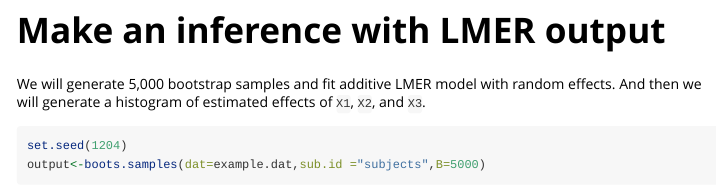
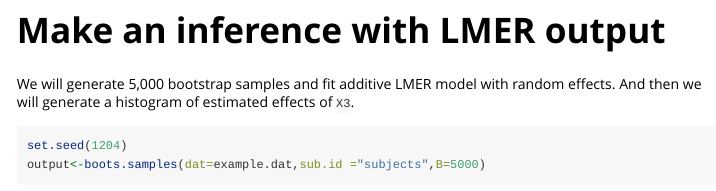
Before and after one commit to hyejung0/PHS7045-midterm, an R Markdown document (boots.lmer/vignettes/create_lmer_fits.Rmd): the page in a window 1100 px wide, from 920 px down. Rendered offline with R 4.5, knitr and Pandoc, with nearby package versions; some code elsewhere in the file could not run offline; long lines of code are wrapped.

Commit message:
@gvegayon @chipmanj
The version I presented in the class today.

https://github.com/UofUEpiBio/PHS7045-advanced-programming/issues/13

````diff
--- a/boots.lmer/vignettes/create_lmer_fits.Rmd
+++ b/boots.lmer/vignettes/create_lmer_fits.Rmd
@@ -56,7 +56,7 @@ lmer.out
 
 # Make an inference with LMER output
 
-We will generate 5,000 bootstrap samples and fit additive LMER model with random effects. And then we will generate a histogram of estimated effects of `X1`, `X2`, and `X3`.
+We will generate 5,000 bootstrap samples and fit additive LMER model with random effects. And then we will generate a histogram of estimated effects of `X3`.
 
 ```{r cache=TRUE}
 set.seed(1204)
````
Also changed, not shown: 13 other files.
